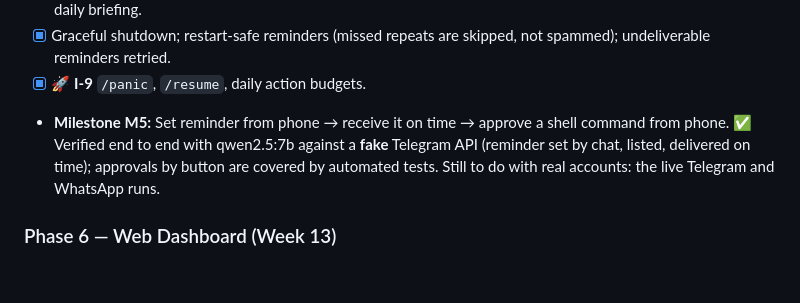
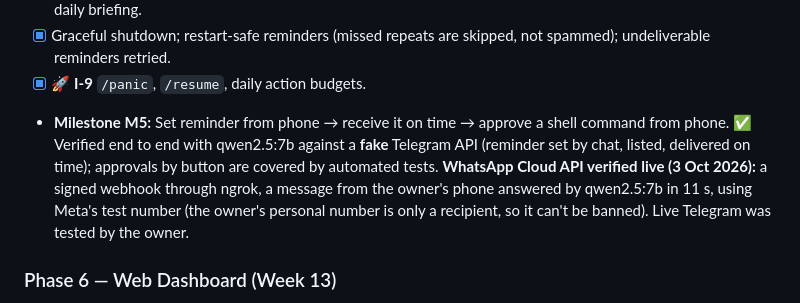
Before and after one commit to Rahul5977/MiniClaw, a Markdown page: roadmap.md, the part around the change. GitHub-like rendering; blank space fills up the shorter version.

```diff
--- a/roadmap.md
+++ b/roadmap.md
@@ -595,7 +595,9 @@ export interface Channel {
 - [x] 🚀 **I-9** `/panic`, `/resume`, daily action budgets.
 - **Milestone M5:** Set reminder from phone → receive it on time → approve a shell command from phone.
   ✅ Verified end to end with qwen2.5:7b against a **fake** Telegram API (reminder set by chat, listed, delivered on time);
-  approvals by button are covered by automated tests. Still to do with real accounts: the live Telegram and WhatsApp runs.
+  approvals by button are covered by automated tests. **WhatsApp Cloud API verified live (3 Oct 2026):** a signed
+  webhook through ngrok, a message from the owner's phone answered by qwen2.5:7b in 11 s, using Meta's test number
+  (the owner's personal number is only a recipient, so it can't be banned). Live Telegram was tested by the owner.
 
 ### Phase 6 — Web Dashboard (Week 13)
 - [x] Dashboard on the gateway's HTTP server (Bun, no Express) on `127.0.0.1`, token-protected; also `miniclaw dashboard` alone.
```
Also changed, not shown: README.md (+17 -0 lines).
